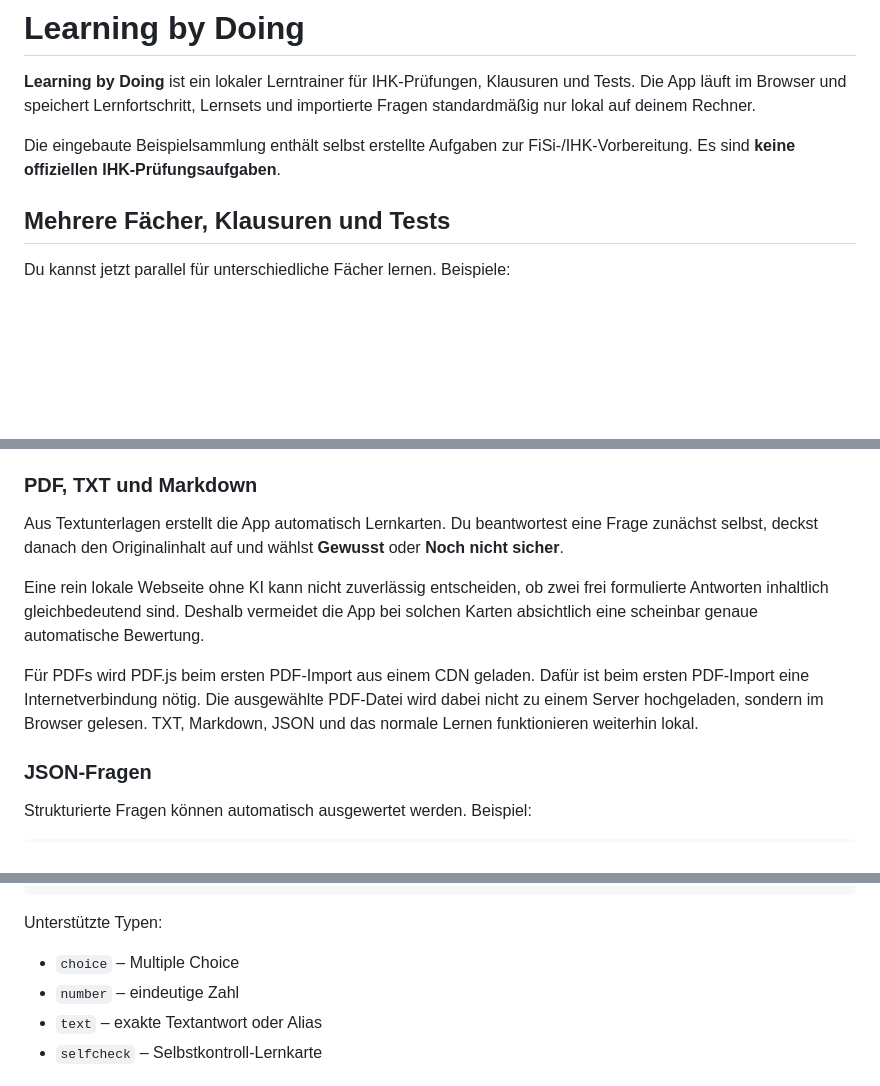
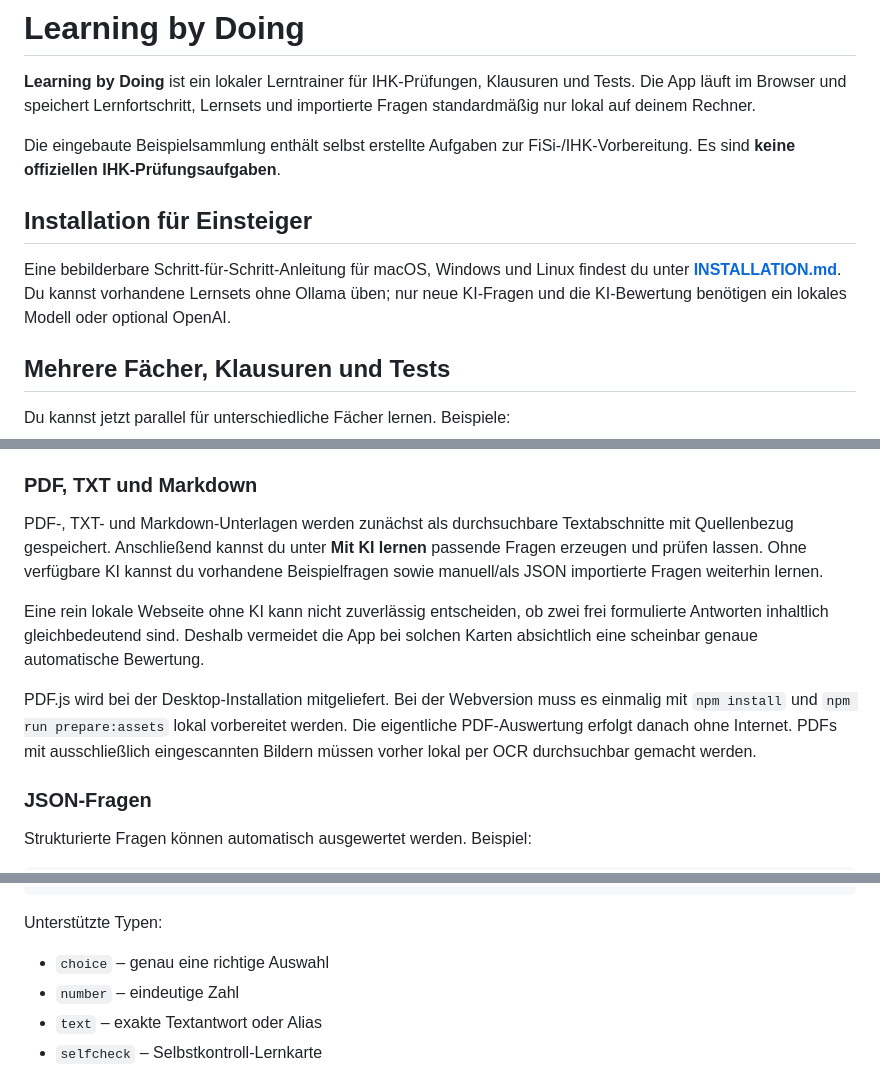
Before and after one commit to silienthpp-glitch/Learning-by-Doing, a Markdown page: README.md, 3 parts joined by grey strips. GitHub-like rendering; blank space fills up the shorter version.

Commit message:
docs: correct import description and link beginner installation guide

```diff
--- a/README.md
+++ b/README.md
@@ -3,6 +3,10 @@
 **Learning by Doing** ist ein lokaler Lerntrainer für IHK-Prüfungen, Klausuren und Tests. Die App läuft im Browser und speichert Lernfortschritt, Lernsets und importierte Fragen standardmäßig nur lokal auf deinem Rechner.
 
 Die eingebaute Beispielsammlung enthält selbst erstellte Aufgaben zur FiSi-/IHK-Vorbereitung. Es sind **keine offiziellen IHK-Prüfungsaufgaben**.
+
+## Installation für Einsteiger
+
+Eine bebilderbare Schritt-für-Schritt-Anleitung für macOS, Windows und Linux findest du unter **[INSTALLATION.md](INSTALLATION.md)**. Du kannst vorhandene Lernsets ohne Ollama üben; nur neue KI-Fragen und die KI-Bewertung benötigen ein lokales Modell oder optional OpenAI.
 
 ## Mehrere Fächer, Klausuren und Tests
 
@@ -26,11 +30,11 @@ Unter **Fächer & Lernsets** kannst du mehrere Dateien einem Lernset zuordnen:
 
 ### PDF, TXT und Markdown
 
-Aus Textunterlagen erstellt die App automatisch Lernkarten. Du beantwortest eine Frage zunächst selbst, deckst danach den Originalinhalt auf und wählst **Gewusst** oder **Noch nicht sicher**.
+PDF-, TXT- und Markdown-Unterlagen werden zunächst als durchsuchbare Textabschnitte mit Quellenbezug gespeichert. Anschließend kannst du unter **Mit KI lernen** passende Fragen erzeugen und prüfen lassen. Ohne verfügbare KI kannst du vorhandene Beispielfragen sowie manuell/als JSON importierte Fragen weiterhin lernen.
 
 Eine rein lokale Webseite ohne KI kann nicht zuverlässig entscheiden, ob zwei frei formulierte Antworten inhaltlich gleichbedeutend sind. Deshalb vermeidet die App bei solchen Karten absichtlich eine scheinbar genaue automatische Bewertung.
 
-Für PDFs wird PDF.js beim ersten PDF-Import aus einem CDN geladen. Dafür ist beim ersten PDF-Import eine Internetverbindung nötig. Die ausgewählte PDF-Datei wird dabei nicht zu einem Server hochgeladen, sondern im Browser gelesen. TXT, Markdown, JSON und das normale Lernen funktionieren weiterhin lokal.
+PDF.js wird bei der Desktop-Installation mitgeliefert. Bei der Webversion muss es einmalig mit `npm install` und `npm run prepare:assets` lokal vorbereitet werden. Die eigentliche PDF-Auswertung erfolgt danach ohne Internet. PDFs mit ausschließlich eingescannten Bildern müssen vorher lokal per OCR durchsuchbar gemacht werden.
 
 ### JSON-Fragen
 
@@ -56,7 +60,7 @@ Strukturierte Fragen können automatisch ausgewertet werden. Beispiel:
 
 Unterstützte Typen:
 
-- `choice` – Multiple Choice
+- `choice` – genau eine richtige Auswahl
 - `number` – eindeutige Zahl
 - `text` – exakte Textantwort oder Alias
 - `selfcheck` – Selbstkontroll-Lernkarte
```
